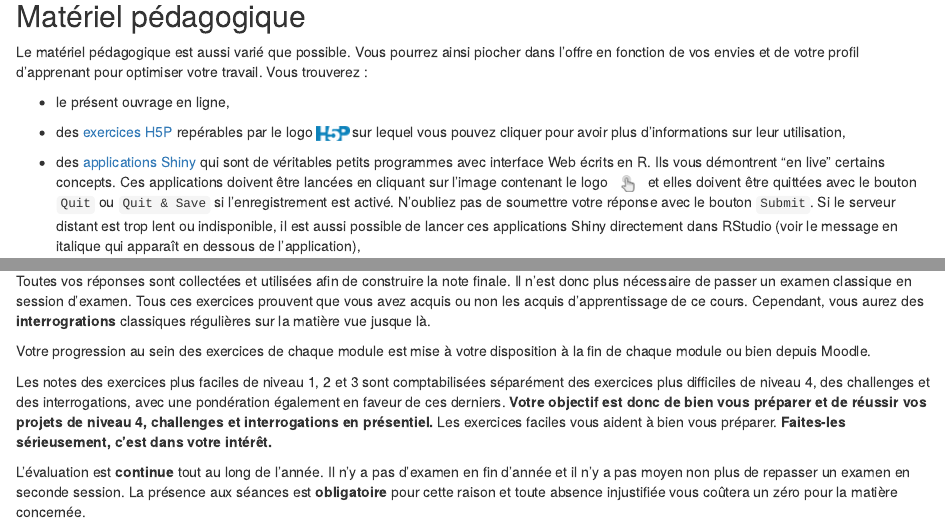
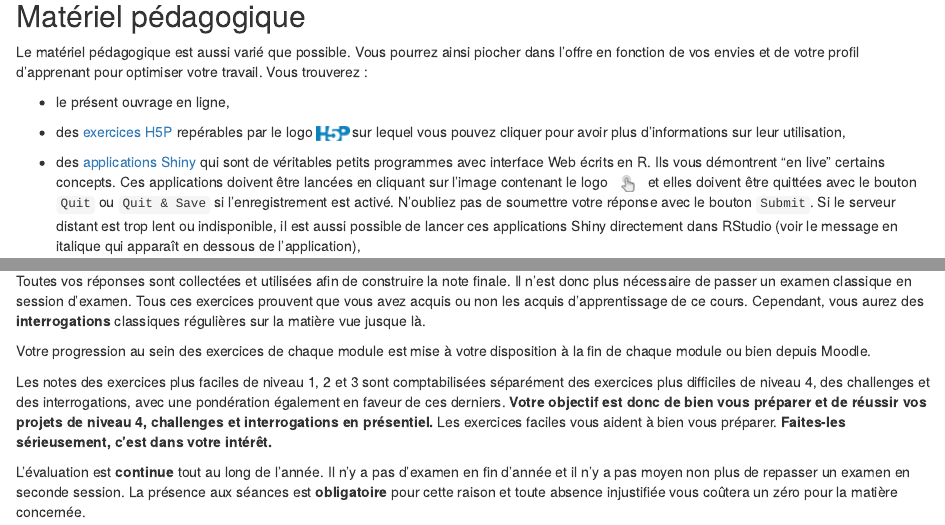
Before and after one commit to BioDataScience-Course/sdd-umons-2023, an R Markdown document (index.Rmd): the page in a window 1100 px wide, from 1390 px down, and a second part further down, joined at a grey line. Rendered offline with R 4.5, knitr and Pandoc, with nearby package versions; the code chunks are not run, so their results and figures are left out; folded parts are opened; drawn as R Markdown's standard HTML page in place of the format the file asks for.

Commit message:
Typo corrected in pedagogical approach

```diff
--- a/index.Rmd
+++ b/index.Rmd
@@ -148,7 +148,7 @@ Chaque type d'exercice est associé à un outil présenté dans le matériel pé
 
 ![](images/sdd1_00/apprendre2.png)
 
-Toutes vos réponses sont collectées et utilisées afin de construire la note finale. Il n'est donc plus nécessaire de passer un examen classique en session d'examen. Tous ces exercices prouvent que vous avez acquis ou non les acquis d'apprentissage de ce cours. Cependant, vous aurez des **interrogrations** classiques régulières sur la matière vue jusque là.
+Toutes vos réponses sont collectées et utilisées afin de construire la note finale. Il n'est donc plus nécessaire de passer un examen classique en session d'examen. Tous ces exercices prouvent que vous avez acquis ou non les acquis d'apprentissage de ce cours. Cependant, vous aurez des **interrogations** classiques régulières sur la matière vue jusque là.
 
 Votre progression au sein des exercices de chaque module est mise à votre disposition à la fin de chaque module ou bien depuis Moodle.
 
--- a/packages.bib
+++ b/packages.bib
@@ -10,8 +10,9 @@
 @Manual{R-bookdown,
   title = {bookdown: Authoring Books and Technical Documents with R Markdown},
   author = {Yihui Xie},
-  year = {2023},
-  note = {https://github.com/rstudio/bookdown},
+  year = {2024},
+  note = {R package version 0.39},
+  url = {https://CRAN.R-project.org/package=bookdown},
 }
 
 @Manual{R-knitr,
@@ -35,7 +36,7 @@
   publisher = {Chapman and Hall/CRC},
   address = {Boca Raton, Florida},
   year = {2016},
-  note = {ISBN 978-1138700109},
+  isbn = {978-1138700109},
   url = {https://bookdown.org/yihui/bookdown},
 }
 
```
Also changed, not shown: 1 other file.
